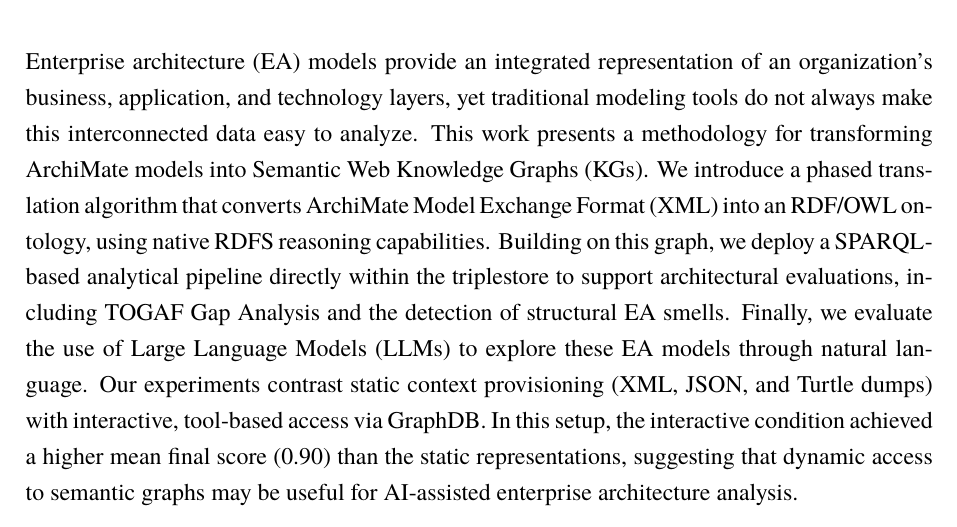
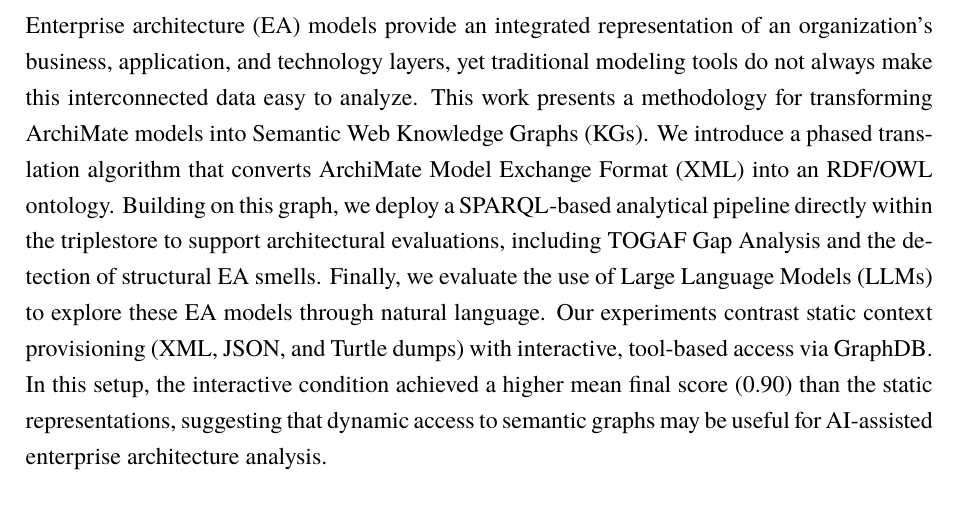
Before and after one commit to anis-nassim/SPE-EAKG-report-, a LaTeX thesis (main.tex, which reads abstract.tex): part of page 2 of 47, cut so that both start at the same text. Compiled offline with LuaLaTeX.

Commit message:
edited: abstract remove rdfs reasoning, not sure about using it

```diff
--- a/abstract.tex
+++ b/abstract.tex
@@ -1 +1 @@
-Enterprise architecture (EA) models provide an integrated representation of an organization's business, application, and technology layers, yet traditional modeling tools do not always make this interconnected data easy to analyze. This work presents a methodology for transforming ArchiMate models into Semantic Web Knowledge Graphs (KGs). We introduce a phased translation algorithm that converts ArchiMate Model Exchange Format (XML) into an RDF/OWL ontology, using native RDFS reasoning capabilities. Building on this graph, we deploy a SPARQL-based analytical pipeline directly within the triplestore to support architectural evaluations, including TOGAF Gap Analysis and the detection of structural EA smells. Finally, we evaluate the use of Large Language Models (LLMs) to explore these EA models through natural language. Our experiments contrast static context provisioning (XML, JSON, and Turtle dumps) with interactive, tool-based access via GraphDB. In this setup, the interactive condition achieved a higher mean final score (0.90) than the static representations, suggesting that dynamic access to semantic graphs may be useful for AI-assisted enterprise architecture analysis.
+Enterprise architecture (EA) models provide an integrated representation of an organization's business, application, and technology layers, yet traditional modeling tools do not always make this interconnected data easy to analyze. This work presents a methodology for transforming ArchiMate models into Semantic Web Knowledge Graphs (KGs). We introduce a phased translation algorithm that converts ArchiMate Model Exchange Format (XML) into an RDF/OWL ontology. Building on this graph, we deploy a SPARQL-based analytical pipeline directly within the triplestore to support architectural evaluations, including TOGAF Gap Analysis and the detection of structural EA smells. Finally, we evaluate the use of Large Language Models (LLMs) to explore these EA models through natural language. Our experiments contrast static context provisioning (XML, JSON, and Turtle dumps) with interactive, tool-based access via GraphDB. In this setup, the interactive condition achieved a higher mean final score (0.90) than the static representations, suggesting that dynamic access to semantic graphs may be useful for AI-assisted enterprise architecture analysis.
```
